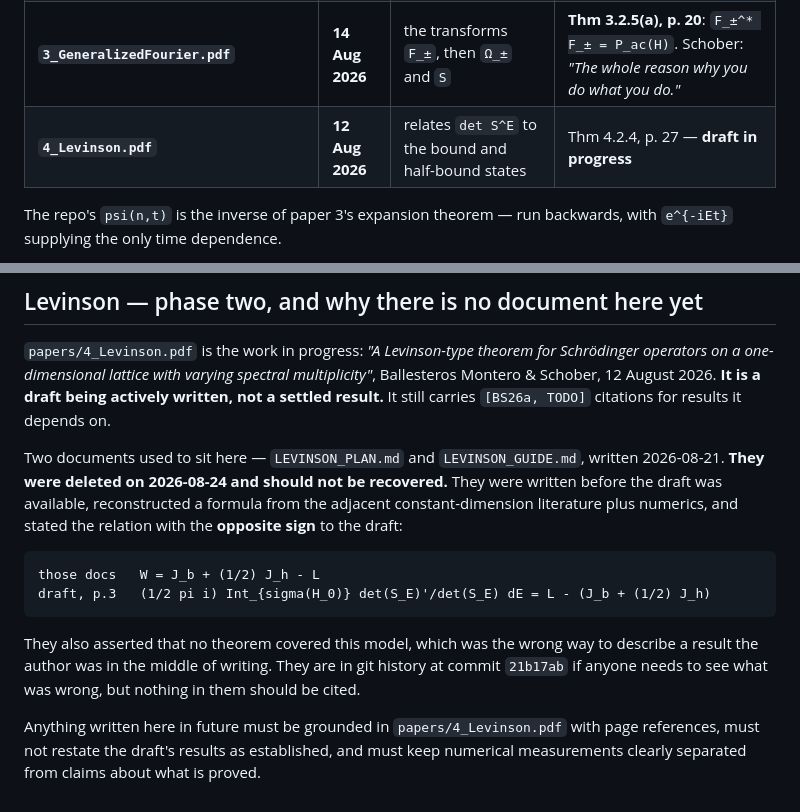
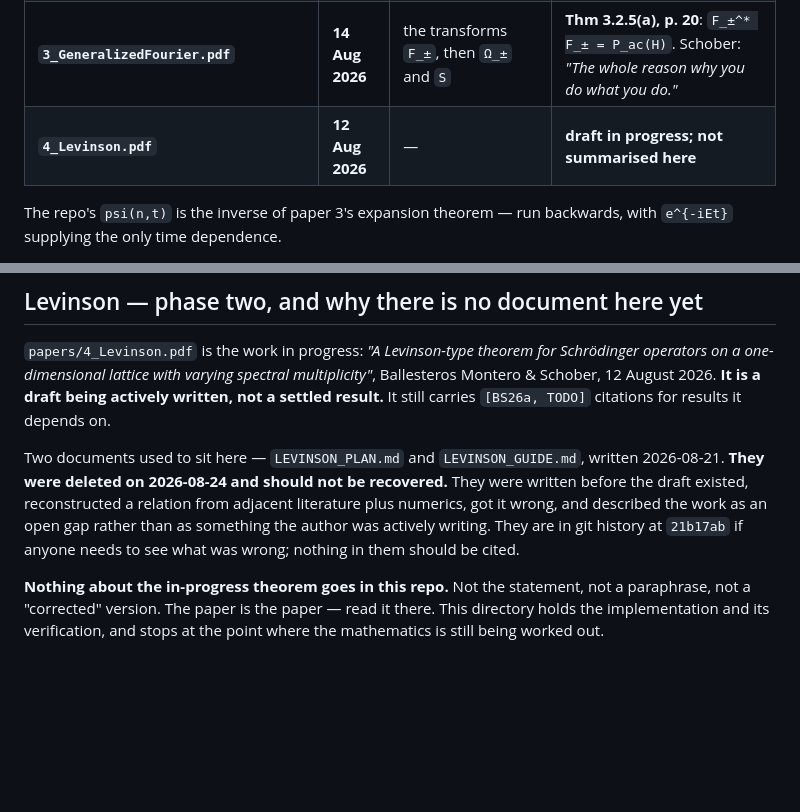
Before and after one commit to MaxwellaSchmutz/spectral_wave, a Markdown page: docs/README.md, 2 parts joined by grey strips. Rendered like a GitHub page; blank space fills up the shorter version.

Commit message:
Remove the in-progress theorem's content from the repo
I put it in myself in b405cb9 while cleaning up, which was the wrong call. The
theorem is unfinished work the authors are still writing; the repo should not
carry its statement, a paraphrase, or a corrected version of one.

Removed:
- docs/README.md: the formula comparison block, which quoted the draft's result
  in full in order to show what the deleted docs got wrong. The point can be
  made without restating it.
- docs/README.md: the papers-table entry summarising what paper 4 proves.
- docs/AUDIT.md section 8 item 3: quoted Proposition 4.2.3's determinant
  identity. The surviving sentence makes the same point from the numerics.
- docs/PAPER_NOTES.md section 4: an item speculating about which formula the
  winding numbers satisfy. That was half-informed guessing about mathematics in
  progress, which is exactly what should not be here.

What stays is the file listing, the note that it is a draft in progress, and an
explicit statement that nothing in this repo comments on it. Paper 4 is the
paper -- read it there.

Note the formula also appears in the commit messages of f738dac and b405cb9.
Those are history and I have not rewritten them; say the word if you want that
done, though the repo has a remote so it would need a force-push.

The 4.2.2 / 4.2.3 references remaining in PAPER_NOTES section 1.2 are paper
TWO's numbering, not paper four's. Coincidentally similar labels.

32 passed.

```diff
--- a/docs/README.md
+++ b/docs/README.md
@@ -25,7 +25,7 @@ one's main theorem as a black box.
 | **`1_JostSolutions.pdf`** | 1 Jul 2025 | the Jost solutions `u^{E,σ}_τ` | Thm 3.3 + 3.7: existence, uniqueness, analyticity in `E`, via a Neumann series on a Volterra kernel |
 | **`2_LimitingAbsorptionPrinciple.pdf`** | 2 Jul 2025 | the Green's function, the LAP, the scattering matrix `S^E` | Lemma 3.1.4 + Thm 3.2.1: the resolvent kernel stays continuous down onto the real band |
 | **`3_GeneralizedFourier.pdf`** | **14 Aug 2026** | the transforms `F_±`, then `Ω_±` and `S` | **Thm 3.2.5(a), p. 20**: `F_±^* F_± = P_ac(H)`. Schober: *"The whole reason why you do what you do."* |
-| **`4_Levinson.pdf`** | **12 Aug 2026** | relates `det S^E` to the bound and half-bound states | Thm 4.2.4, p. 27 — **draft in progress** |
+| **`4_Levinson.pdf`** | **12 Aug 2026** | — | **draft in progress; not summarised here** |
 
 The repo's `psi(n,t)` is the inverse of paper 3's expansion theorem — run backwards, with
 `e^{-iEt}` supplying the only time dependence.
@@ -86,17 +86,12 @@ result.** It still carries `[BS26a, TODO]` citations for results it depends on.
 
 Two documents used to sit here — `LEVINSON_PLAN.md` and `LEVINSON_GUIDE.md`, written
 2026-08-21. **They were deleted on 2026-08-24 and should not be recovered.** They were
-written before the draft was available, reconstructed a formula from the adjacent
-constant-dimension literature plus numerics, and stated the relation with the **opposite
-sign** to the draft:
+written before the draft existed, reconstructed a relation from adjacent literature plus
+numerics, got it wrong, and described the work as an open gap rather than as something the
+author was actively writing. They are in git history at `21b17ab` if anyone needs to see
+what was wrong; nothing in them should be cited.
 
-    those docs   W = J_b + (1/2) J_h - L
-    draft, p.3   (1/2 pi i) Int_{sigma(H_0)} det(S_E)'/det(S_E) dE = L - (J_b + (1/2) J_h)
-
-They also asserted that no theorem covered this model, which was the wrong way to describe
-a result the author was in the middle of writing. They are in git history at commit
-`21b17ab` if anyone needs to see what was wrong, but nothing in them should be cited.
-
-Anything written here in future must be grounded in `papers/4_Levinson.pdf` with page
-references, must not restate the draft's results as established, and must keep numerical
-measurements clearly separated from claims about what is proved.
+**Nothing about the in-progress theorem goes in this repo.** Not the statement, not a
+paraphrase, not a "corrected" version. The paper is the paper — read it there. This
+directory holds the implementation and its verification, and stops at the point where the
+mathematics is still being worked out.
```
Also changed, not shown: docs/AUDIT.md (+2 -3 lines), docs/PAPER_NOTES.md (+1 -1 lines).
